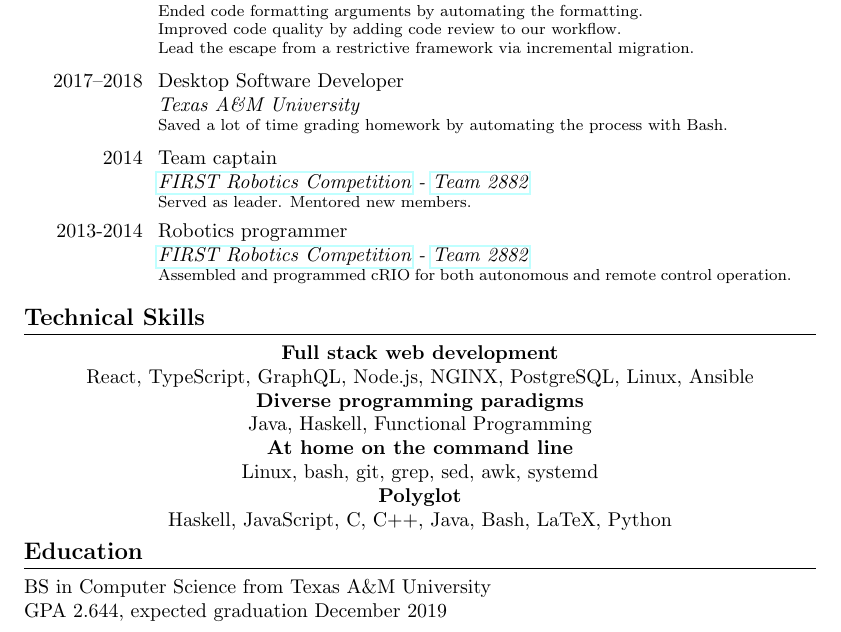
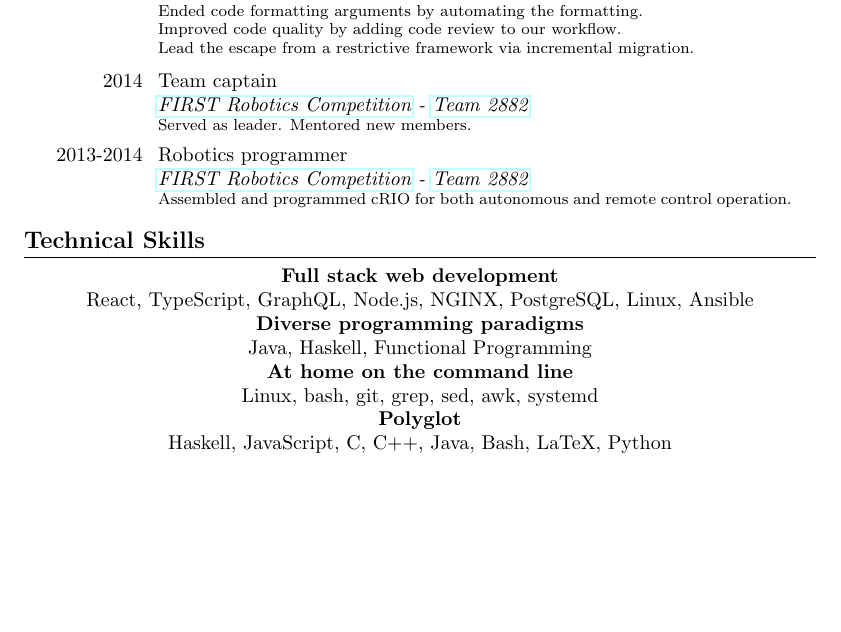
Before and after one commit to joshuatshaffer/resume, a LaTeX CV (resume.tex): part of the page, cut so that both start at the same text, the shorter picture padded with empty space. Compiled offline with pdfLaTeX.

Commit message:
Disowning college.

```diff
--- a/resume.tex
+++ b/resume.tex
@@ -67,12 +67,6 @@ Lead the escape from a restrictive framework via incremental migration.
 }
 
 \entry
-{2017--2018}
-{Desktop Software Developer}
-{Texas A\&M University}
-{Saved a lot of time grading homework by automating the process with Bash.}
-
-\entry
 {2014}
 {Team captain}
 {\frc\ - \frct}
@@ -106,12 +100,6 @@ Haskell, JavaScript, C, C++, Java, Bash, LaTeX, Python
 
 }
 
-\section{Education}
-
-\noindent
-BS in Computer Science from Texas A\&M University \\
-GPA 2.644, expected graduation December 2019
-
 \pagenumbering{gobble}
 
 \end{document}
```
